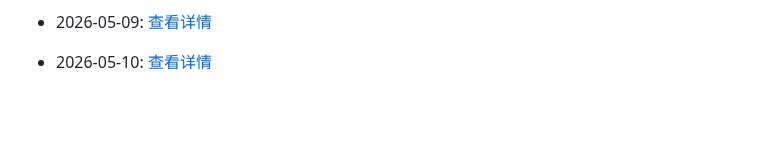
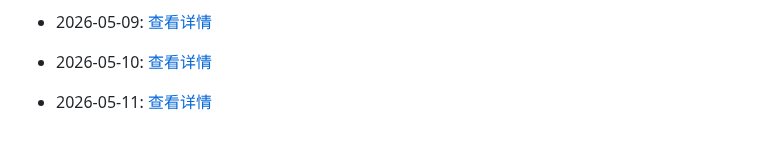
Before and after one commit to G3niusYukki/dailyclaw, a Markdown page: PROGRESS.md, the part around the change. Rendered like a GitHub page; blank space fills up the shorter version.

Commit message:
🤖 Daily evolution: 2026-05-11

```diff
--- a/PROGRESS.md
+++ b/PROGRESS.md
@@ -183,3 +183,5 @@
 - 2026-05-09: [查看详情](evolution/2026/05/09.md)
 
 - 2026-05-10: [查看详情](evolution/2026/05/10.md)
+
+- 2026-05-11: [查看详情](evolution/2026/05/11.md)
```
Also changed, not shown: 1 other file.
